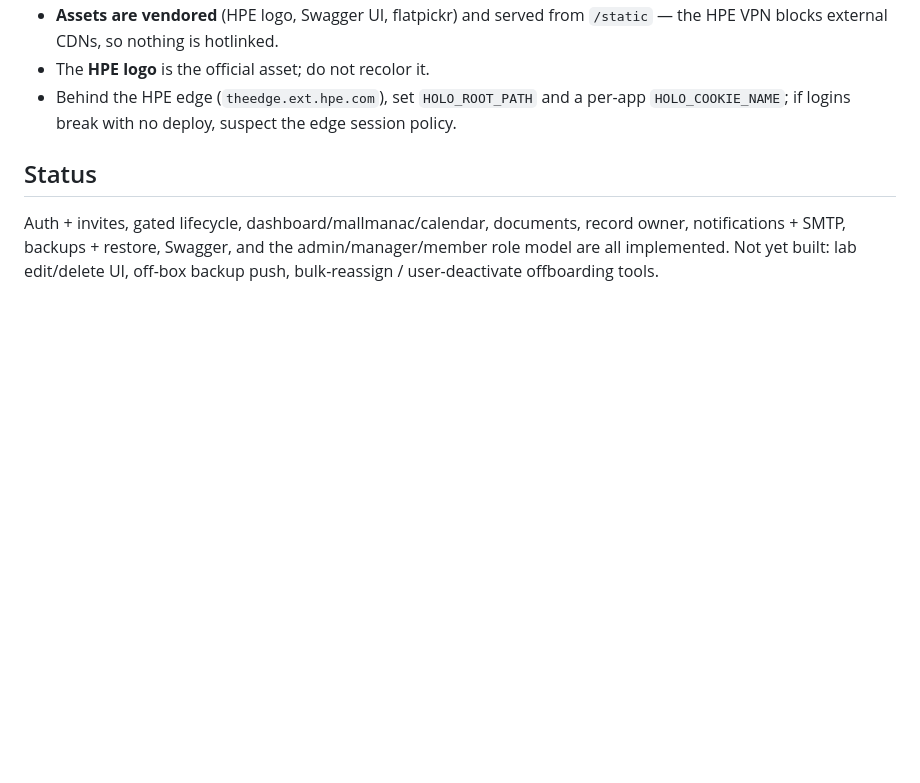
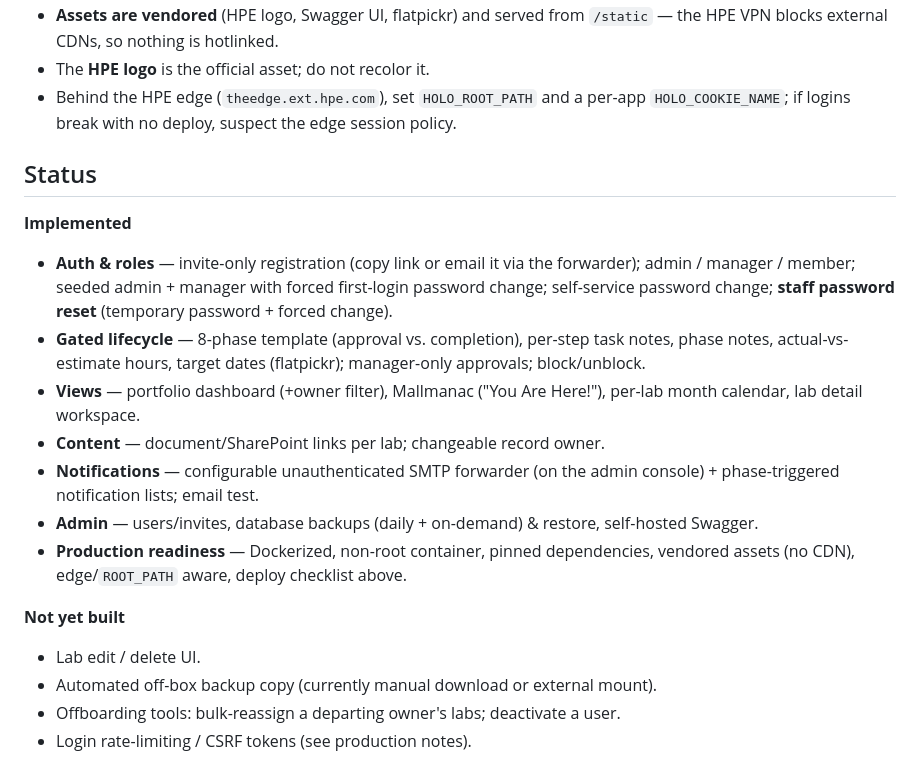
Before and after one commit to xod442/holo, a Markdown page: README.md, the part around the change. Rendered like a GitHub page; blank space fills up the shorter version.

Commit message:
docs: refresh README status (implemented vs. not-yet-built)
Reflects current feature set — roles + staff password reset, gated lifecycle
with target dates, dashboard/mallmanac/calendar, SMTP forwarder + email invites,
backups/restore, Swagger, and production hardening.

Co-Authored-By: Claude Opus 4.8 (1M context) <noreply@anthropic.com>

```diff
--- a/README.md
+++ b/README.md
@@ -219,7 +219,28 @@ advancing.
 
 ## Status
 
-Auth + invites, gated lifecycle, dashboard/mallmanac/calendar, documents, record owner,
-notifications + SMTP, backups + restore, Swagger, and the admin/manager/member role
-model are all implemented. Not yet built: lab edit/delete UI, off-box backup push,
-bulk-reassign / user-deactivate offboarding tools.
+**Implemented**
+
+- **Auth & roles** — invite-only registration (copy link or email it via the
+  forwarder); admin / manager / member; seeded admin + manager with forced
+  first-login password change; self-service password change; **staff password
+  reset** (temporary password + forced change).
+- **Gated lifecycle** — 8-phase template (approval vs. completion), per-step
+  task notes, phase notes, actual-vs-estimate hours, target dates (flatpickr);
+  manager-only approvals; block/unblock.
+- **Views** — portfolio dashboard (+owner filter), Mallmanac ("You Are Here!"),
+  per-lab month calendar, lab detail workspace.
+- **Content** — document/SharePoint links per lab; changeable record owner.
+- **Notifications** — configurable unauthenticated SMTP forwarder (on the admin
+  console) + phase-triggered notification lists; email test.
+- **Admin** — users/invites, database backups (daily + on-demand) & restore,
+  self-hosted Swagger.
+- **Production readiness** — Dockerized, non-root container, pinned dependencies,
+  vendored assets (no CDN), edge/`ROOT_PATH` aware, deploy checklist above.
+
+**Not yet built**
+
+- Lab edit / delete UI.
+- Automated off-box backup copy (currently manual download or external mount).
+- Offboarding tools: bulk-reassign a departing owner's labs; deactivate a user.
+- Login rate-limiting / CSRF tokens (see production notes).
```
